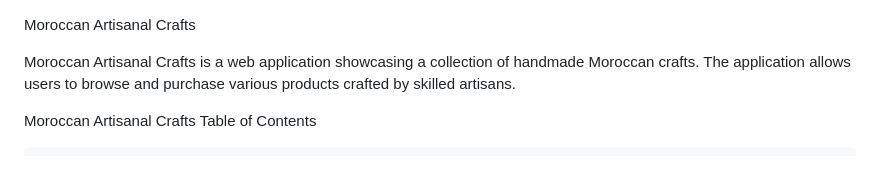
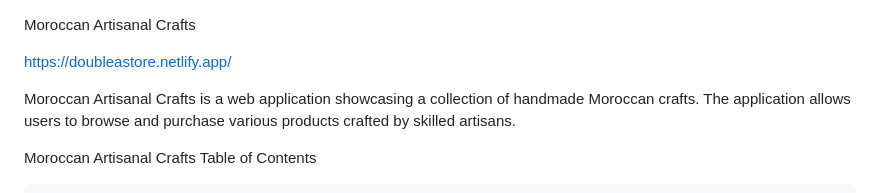
Before and after one commit to adnane84/Moroccan-Store, a Markdown page: README.md, the part around the change. Drawn GitHub-style; blank space fills up the shorter version.

Commit message:
adding netifly link

```diff
--- a/README.md
+++ b/README.md
@@ -1,4 +1,6 @@
 Moroccan Artisanal Crafts
+
+https://doubleastore.netlify.app/
 
 Moroccan Artisanal Crafts is a web application showcasing a collection of handmade Moroccan crafts. The application allows users to browse and purchase various products crafted by skilled artisans.
 
```
